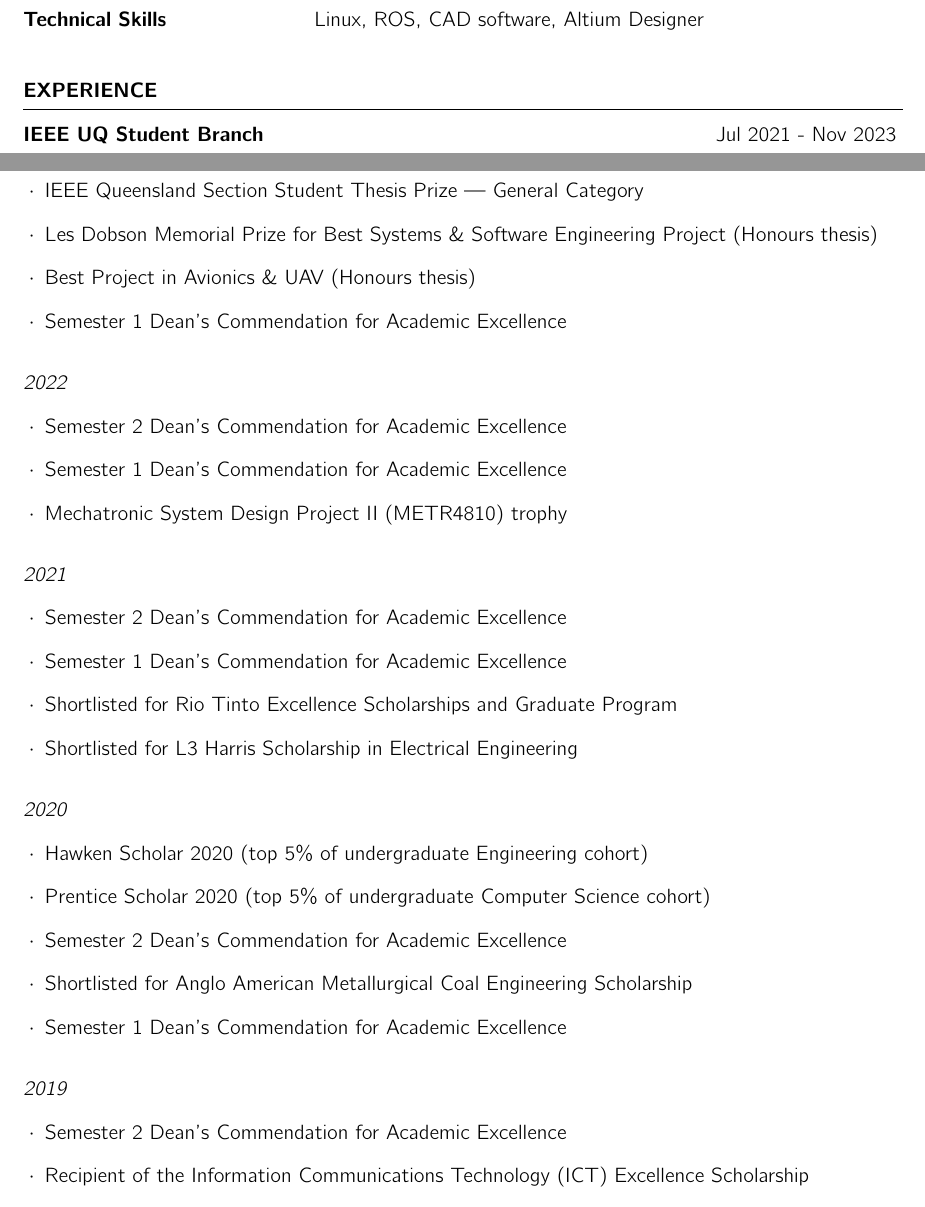
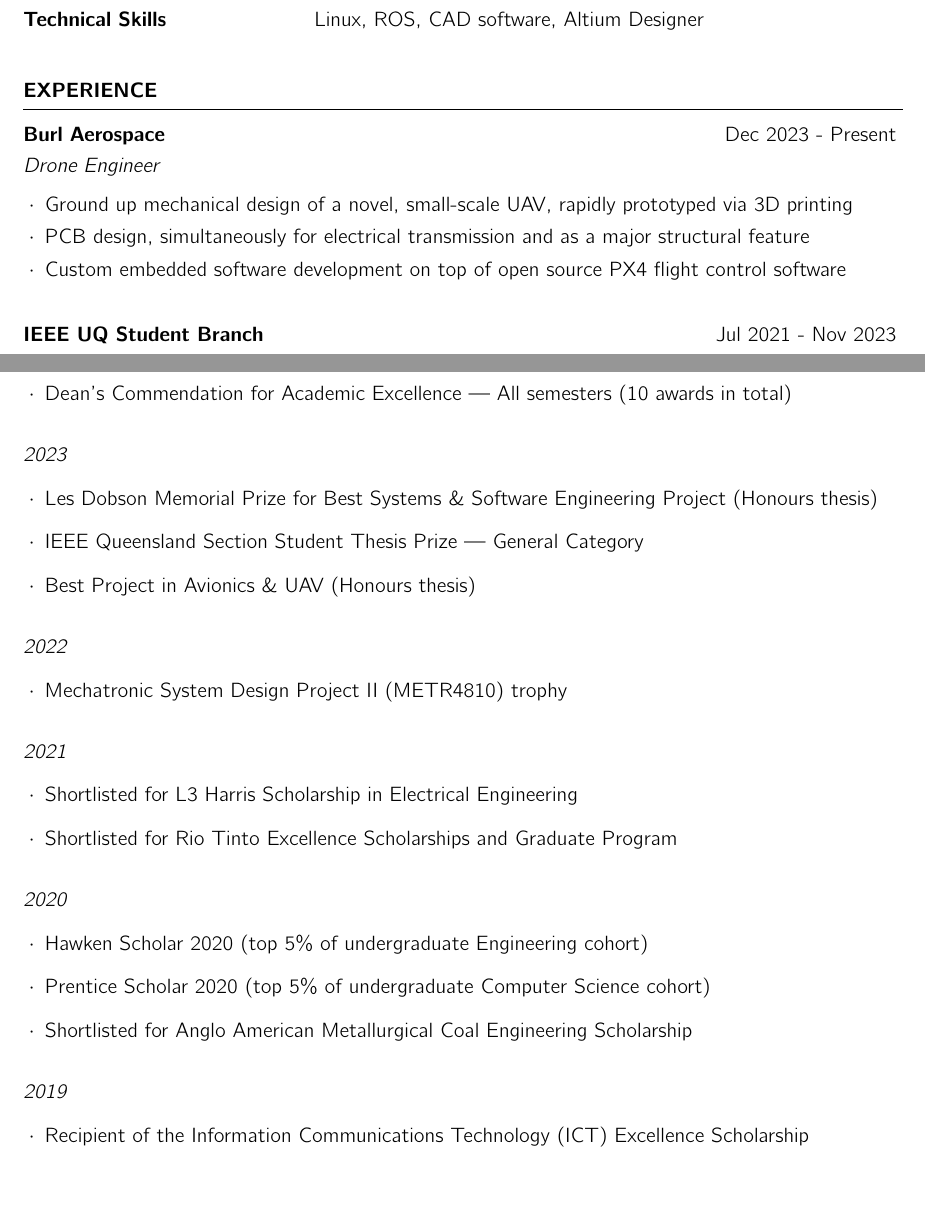
Before and after one commit to deren-teo/resume-latex, a LaTeX CV (resume.tex): two parts of pages 1 and 2 of 2, joined at a grey line, cut so that both start at the same text, the shorter picture padded with empty space. Compiled offline with pdfLaTeX.

Commit message:
Updated preceding template modernisation
- Added Burl Aerospace work to Experience section
- Added latest Dean's Commendation to Honours &
  Awards section & condensed format

```diff
--- a/resume.tex
+++ b/resume.tex
@@ -65,6 +65,12 @@
 \vspace{1em}
 \begin{rSection}{Experience}
 
+    \begin{rSubsection}{Burl Aerospace}{Dec 2023 - Present}{Drone Engineer}{}
+        \item Ground up mechanical design of a novel, small-scale UAV, rapidly prototyped via 3D printing
+        \item PCB design, simultaneously for electrical transmission and as a major structural feature
+        \item Custom embedded software development on top of open source PX4 flight control software
+    \end{rSubsection}
+
     \begin{rSubsection}{IEEE UQ Student Branch}{Jul 2021 - Nov 2023}{Vice-Chair $\rightarrow$ Chair}{}
         \item Liaised with academics and industry professionals to organise on-campus events for students
         \item Built collaborative relationships with other UQ societies to promote IEEE to a diverse audience
@@ -97,17 +105,19 @@
+        \item Dean's Commendation for Academic Excellence --- All semesters (10 awards in total)
+    \end{list}
+
+    \vspace{1em}
+
     \item \textit{2023}
-    \begin{list}{$\cdot$}{\leftmargin=1em} % \cdot used for bullets, no indentation
+    \begin{list}{$\cdot$}{\leftmargin=1em}
+        \item Les Dobson Memorial Prize for Best Systems \& Software Engineering Project (Honours thesis)
         \item IEEE Queensland Section Student Thesis Prize --- General Category
-        \item Les Dobson Memorial Prize for Best Systems \& Software Engineering Project (Honours thesis)
         \item Best Project in Avionics \& UAV (Honours thesis)
-        \item Semester 1 Dean's Commendation for Academic Excellence
     \end{list}
 
     \vspace{1em}
 
     \item \textit{2022}
     \begin{list}{$\cdot$}{\leftmargin=1em}
-        \item Semester 2 Dean's Commendation for Academic Excellence
-        \item Semester 1 Dean's Commendation for Academic Excellence
         \item Mechatronic System Design Project II (METR4810) trophy
     \end{list}
 
@@ -115,10 +125,8 @@
 
     \item \textit{2021}
     \begin{list}{$\cdot$}{\leftmargin=1em}
-        \item Semester 2 Dean's Commendation for Academic Excellence
-        \item Semester 1 Dean's Commendation for Academic Excellence
+        \item Shortlisted for L3 Harris Scholarship in Electrical Engineering
         \item Shortlisted for Rio Tinto Excellence Scholarships and Graduate Program
-        \item Shortlisted for L3 Harris Scholarship in Electrical Engineering
     \end{list}
 
     \vspace{1em}
@@ -127,18 +135,14 @@
     \begin{list}{$\cdot$}{\leftmargin=1em}
         \item Hawken Scholar 2020 (top 5\% of undergraduate Engineering cohort)
         \item Prentice Scholar 2020 (top 5\% of undergraduate Computer Science cohort)
-        \item Semester 2 Dean's Commendation for Academic Excellence
         \item Shortlisted for Anglo American Metallurgical Coal Engineering Scholarship
-        \item Semester 1 Dean's Commendation for Academic Excellence
     \end{list}
 
     \vspace{1em}
 
     \item \textit{2019}
     \begin{list}{$\cdot$}{\leftmargin=1em}
-        \item Semester 2 Dean's Commendation for Academic Excellence
         \item Recipient of the Information Communications Technology (ICT) Excellence Scholarship
-        \item Semester 1 Dean's Commendation for Academic Excellence
     \end{list}
 
 \end{rSection}
```
Also changed, not shown: resume.pdf, resume.tex (6 more changed lines).
